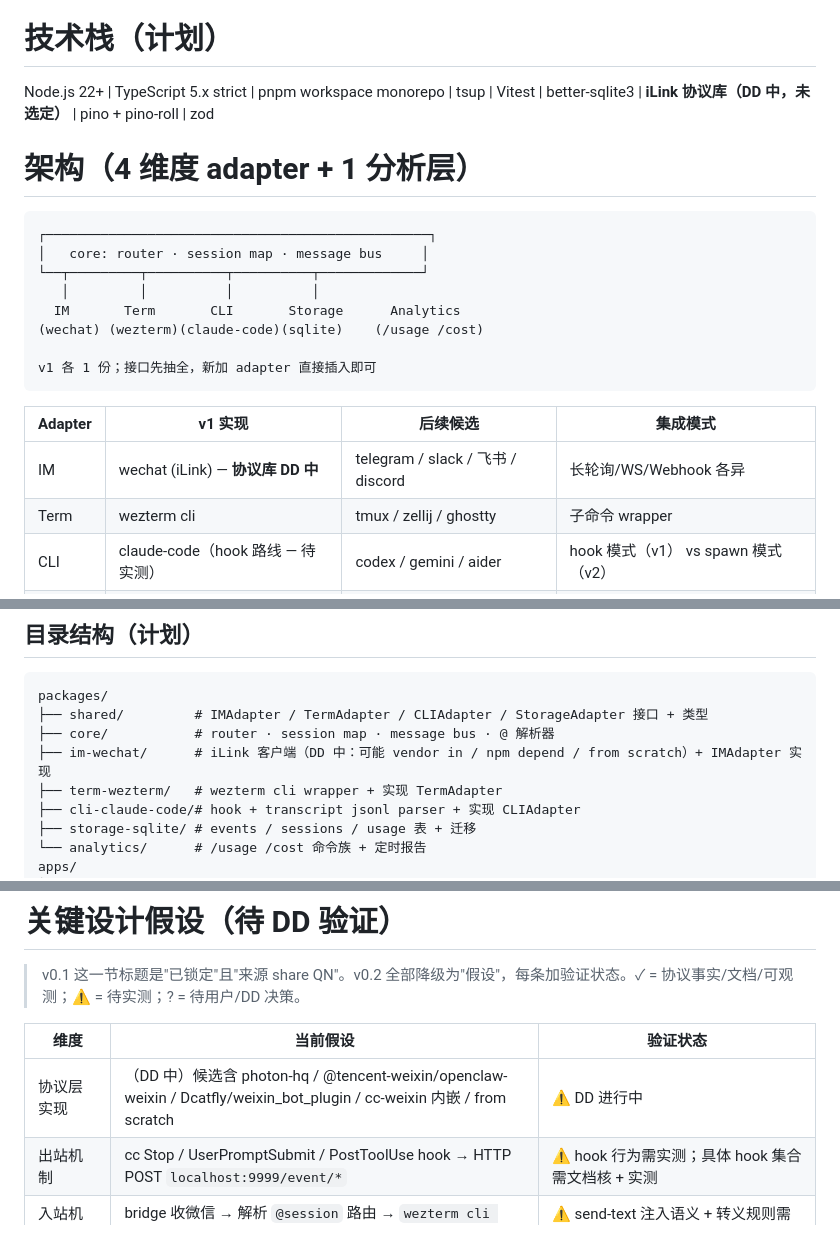
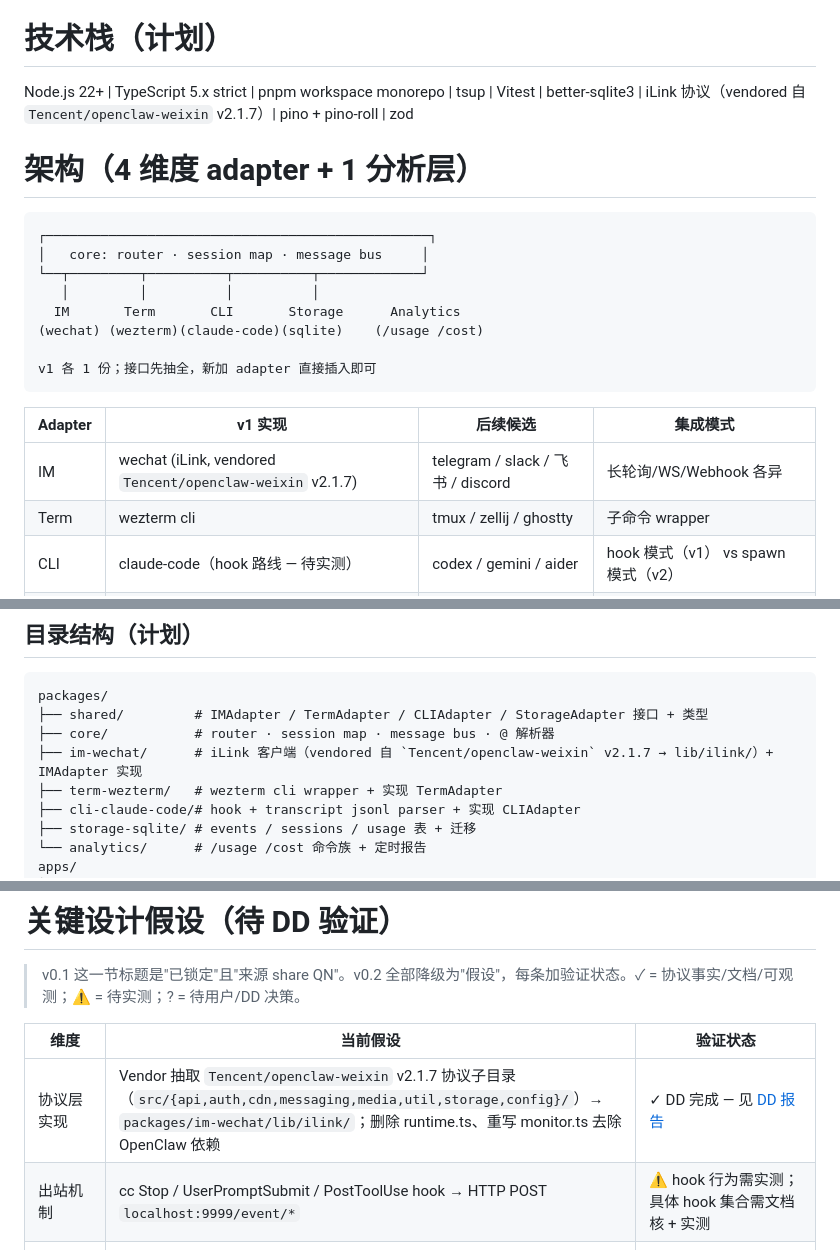
Before and after one commit to orime-org/multi-cc-im, a Markdown page: CLAUDE.md, 3 parts joined by grey strips. Rendered like a GitHub page.

Commit message:
docs(dd): lock iLink library to Tencent/openclaw-weixin v2.1.7 (vendor extract)
DD outcome (5-step process per CLAUDE.md):
- Step 1 (enumerate): 30+ iLink implementations found via gh search
  on protocol fingerprints (ilinkai.weixin.qq.com / ilink_bot_token /
  /ilink/bot/getupdates), narrowed to 5 candidates after dropping demos
  and non-TS/Go-only entries
- Step 2-3 (per-candidate eval + matrix): 5 dimensions
  (test/source/governance/security/protocol-tracking); A1
  (Tencent official) leads on protocol correctness, test coverage
  (every subdir has .test.ts), governance (ongoing v2.x releases),
  and high-level features (StreamingMarkdownFilter, silk-transcode,
  context-token-store, pic-decrypt). A3 (photon-hq) and A6
  (crazynomad) are dead projects (single-day commit history)
- Step 4 (recommend): A1 extract-vendor, since OpenClaw dependency
  in A1 is type-only across just 2 files (runtime.ts + monitor.ts);
  the 8 protocol subdirs are independent
- Step 5 (user decision): A1 locked

CLAUDE.md updated:
- tech stack pin
- IM adapter row
- dir tree comment
- design assumption row (✓ + DD report link)
- references section

Implementation checklist + risk register in DD report.

```diff
--- a/CLAUDE.md
+++ b/CLAUDE.md
@@ -67,7 +67,7 @@ DD 文档保存到 `docs/superpowers/specs/<topic>-dd.md`，跟设计 doc 一起
 
 # 技术栈（计划）
 
-Node.js 22+ | TypeScript 5.x strict | pnpm workspace monorepo | tsup | Vitest | better-sqlite3 | **iLink 协议库（DD 中，未选定）** | pino + pino-roll | zod
+Node.js 22+ | TypeScript 5.x strict | pnpm workspace monorepo | tsup | Vitest | better-sqlite3 | iLink 协议（vendored 自 `Tencent/openclaw-weixin` v2.1.7）| pino + pino-roll | zod
 
 # 架构（4 维度 adapter + 1 分析层）
 
@@ -84,7 +84,7 @@ v1 各 1 份；接口先抽全，新加 adapter 直接插入即可
 
 | Adapter | v1 实现 | 后续候选 | 集成模式 |
 |---|---|---|---|
-| IM | wechat (iLink) — **协议库 DD 中** | telegram / slack / 飞书 / discord | 长轮询/WS/Webhook 各异 |
+| IM | wechat (iLink, vendored `Tencent/openclaw-weixin` v2.1.7) | telegram / slack / 飞书 / discord | 长轮询/WS/Webhook 各异 |
 | Term | wezterm cli | tmux / zellij / ghostty | 子命令 wrapper |
 | CLI | claude-code（hook 路线 — 待实测） | codex / gemini / aider | hook 模式（v1） vs spawn 模式（v2） |
 | Storage | sqlite | postgres | 接口固定 |
@@ -109,7 +109,7 @@ im-wechat    term-wezterm    cli-claude-code    storage-sqlite
 packages/
 ├── shared/         # IMAdapter / TermAdapter / CLIAdapter / StorageAdapter 接口 + 类型
 ├── core/           # router · session map · message bus · @ 解析器
-├── im-wechat/      # iLink 客户端（DD 中：可能 vendor in / npm depend / from scratch）+ IMAdapter 实现
+├── im-wechat/      # iLink 客户端（vendored 自 `Tencent/openclaw-weixin` v2.1.7 → lib/ilink/）+ IMAdapter 实现
 ├── term-wezterm/   # wezterm cli wrapper + 实现 TermAdapter
 ├── cli-claude-code/# hook + transcript jsonl parser + 实现 CLIAdapter
 ├── storage-sqlite/ # events / sessions / usage 表 + 迁移
@@ -127,7 +127,7 @@ docs/
 
 | 维度 | 当前假设 | 验证状态 |
 |---|---|---|
-| 协议层实现 | （DD 中）候选含 photon-hq / @tencent-weixin/openclaw-weixin / Dcatfly/weixin_bot_plugin / cc-weixin 内嵌 / from scratch | ⚠️ DD 进行中 |
+| 协议层实现 | Vendor 抽取 `Tencent/openclaw-weixin` v2.1.7 协议子目录（`src/{api,auth,cdn,messaging,media,util,storage,config}/`）→ `packages/im-wechat/lib/ilink/`；删除 runtime.ts、重写 monitor.ts 去除 OpenClaw 依赖 | ✓ DD 完成 — 见 [DD 报告](docs/superpowers/specs/2026-04-26-ilink-library-dd.md) |
 | 出站机制 | cc Stop / UserPromptSubmit / PostToolUse hook → HTTP POST `localhost:9999/event/*` | ⚠️ hook 行为需实测；具体 hook 集合需文档核 + 实测 |
 | 入站机制 | bridge 收微信 → 解析 `@session` 路由 → `wezterm cli send-text --pane-id N` | ⚠️ send-text 注入语义 + 转义规则需实测 |
 | Idle 唤醒 | Stop hook 返回 `{decision:"block", reason:"<新 prompt>"}` 把消息注入 | ⚠️ 真实模型行为需实测（cc 是否真把 reason 当作下一轮用户输入） |
```
Also changed, not shown: other parts of CLAUDE.md (+1 -1 lines), 1 other file.
